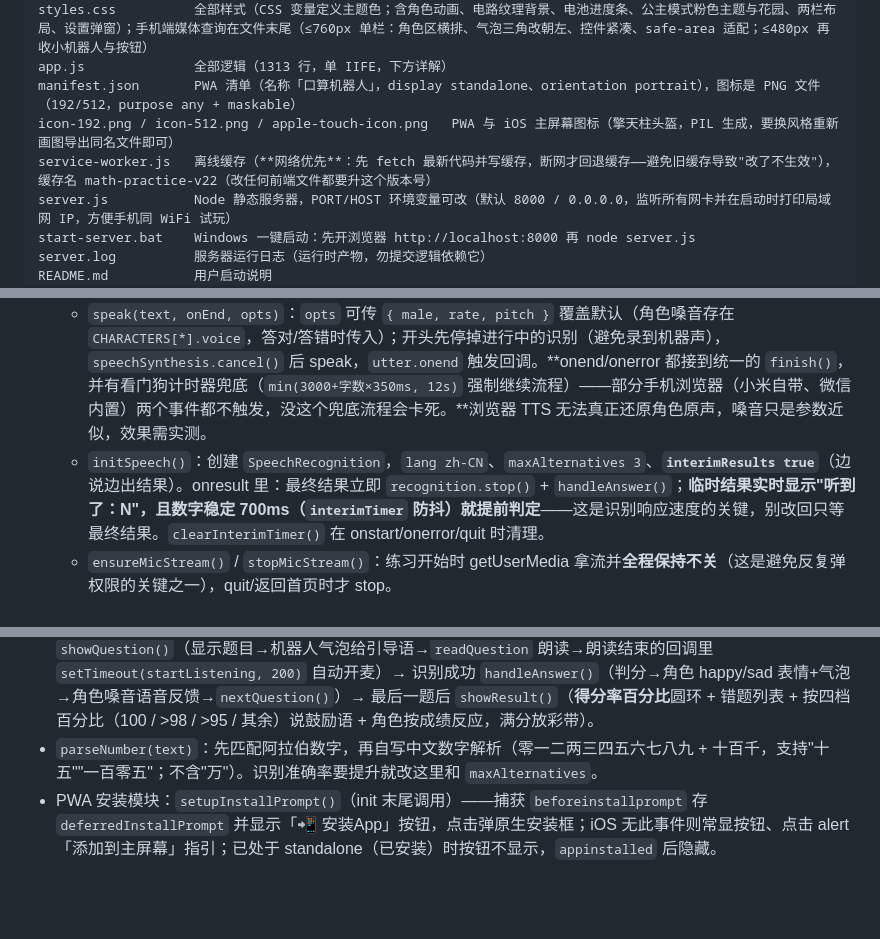
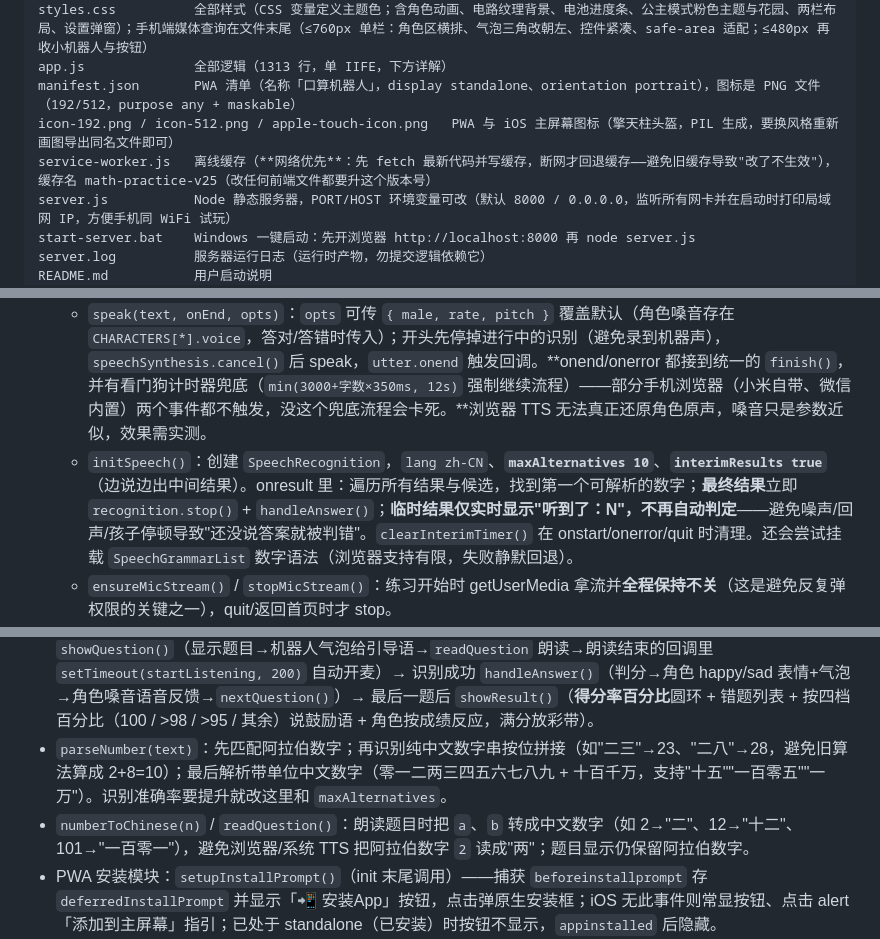
Before and after one commit to fanque123/math-practice-app, a Markdown page: AGENTS.md, 3 parts joined by grey strips. Drawn GitHub-style; blank space fills up the shorter version.

```diff
--- a/AGENTS.md
+++ b/AGENTS.md
@@ -22,7 +22,7 @@ styles.css          全部样式（CSS 变量定义主题色；含角色动画
 app.js              全部逻辑（1313 行，单 IIFE，下方详解）
 manifest.json       PWA 清单（名称「口算机器人」，display standalone、orientation portrait），图标是 PNG 文件（192/512，purpose any + maskable）
 icon-192.png / icon-512.png / apple-touch-icon.png   PWA 与 iOS 主屏幕图标（擎天柱头盔，PIL 生成，要换风格重新画图导出同名文件即可）
-service-worker.js   离线缓存（**网络优先**：先 fetch 最新代码并写缓存，断网才回退缓存——避免旧缓存导致"改了不生效"），缓存名 math-practice-v22（改任何前端文件都要升这个版本号）
+service-worker.js   离线缓存（**网络优先**：先 fetch 最新代码并写缓存，断网才回退缓存——避免旧缓存导致"改了不生效"），缓存名 math-practice-v25（改任何前端文件都要升这个版本号）
 server.js           Node 静态服务器，PORT/HOST 环境变量可改（默认 8000 / 0.0.0.0，监听所有网卡并在启动时打印局域网 IP，方便手机同 WiFi 试玩）
 start-server.bat    Windows 一键启动：先开浏览器 http://localhost:8000 再 node server.js
 server.log          服务器运行日志（运行时产物，勿提交逻辑依赖它）
@@ -45,11 +45,12 @@ build-tools/        本地安卓工具链（**不入库**）：jdk（Temurin 17
 - 语音模块：
   - `getBestChineseVoice(preferMale)`：按名单挑 Edge/Chrome 在线自然语音，`preferMale=true` 时男声（Yunyang/Yunjian 等）靠前，否则女声（Xiaoxiao 等）靠前；再回退 Natural/Neural 关键词、第一个中文语音。语音列表走 `cachedVoices` 缓存（`refreshVoices()` 在 `initSpeech()` 预热、`voiceschanged` 和每次 `speak()` 时刷新——**首次 `getVoices()` 可能为空，不预热会导致第一题用默认呆板声音**）。要换发音风格就改这两个名单 + `speak()` 里的默认 `rate 0.88 / pitch 1.05`。
   - `speak(text, onEnd, opts)`：`opts` 可传 `{ male, rate, pitch }` 覆盖默认（角色嗓音存在 `CHARACTERS[*].voice`，答对/答错时传入）；开头先停掉进行中的识别（避免录到机器声），`speechSynthesis.cancel()` 后 speak，`utter.onend` 触发回调。**onend/onerror 都接到统一的 `finish()`，并有看门狗计时器兜底（`min(3000+字数×350ms, 12s)` 强制继续流程）——部分手机浏览器（小米自带、微信内置）两个事件都不触发，没这个兜底流程会卡死。**浏览器 TTS 无法真正还原角色原声，嗓音只是参数近似，效果需实测。
-  - `initSpeech()`：创建 `SpeechRecognition`，`lang zh-CN`、`maxAlternatives 3`、**`interimResults true`**（边说边出结果）。onresult 里：最终结果立即 `recognition.stop()` + `handleAnswer()`；**临时结果实时显示"听到了：N"，且数字稳定 700ms（`interimTimer` 防抖）就提前判定**——这是识别响应速度的关键，别改回只等最终结果。`clearInterimTimer()` 在 onstart/onerror/quit 时清理。
+  - `initSpeech()`：创建 `SpeechRecognition`，`lang zh-CN`、**`maxAlternatives 10`**、**`interimResults true`**（边说边出中间结果）。onresult 里：遍历所有结果与候选，找到第一个可解析的数字；**最终结果**立即 `recognition.stop()` + `handleAnswer()`；**临时结果仅实时显示"听到了：N"，不再自动判定**——避免噪声/回声/孩子停顿导致"还没说答案就被判错"。`clearInterimTimer()` 在 onstart/onerror/quit 时清理。还会尝试挂载 `SpeechGrammarList` 数字语法（浏览器支持有限，失败静默回退）。
   - `ensureMicStream()` / `stopMicStream()`：练习开始时 getUserMedia 拿流并**全程保持不关**（这是避免反复弹权限的关键之一），quit/返回首页时才 stop。
 - 出题：`generateQuestion()` 按 operation+difficulty 定 a、b 区间；减法保证 `a >= b`（结果非负）；**除法保证整除**：先定除数 b 和商 q 再算被除数 `a = b × q`（d3 商为 1 位数、d4 商为 2 位数，区间用 `Math.ceil/Math.floor` 卡被除数位数）；**规则约束**（同一函数内的 100 次重试循环）：乘法两数都 ≥ 2（不出现 1）、加法必须进位（`(a%10)+(b%10) >= 10`）、减法必须退位（`a%10 < b%10`），不满足就 continue 重出。`generateQuestions()` **带去重**：乘法/加法以 `(min,max)` 为 key（交换算同题），减法/除法按原顺序；每题重试 100 次仍撞重则降级为只排除完全相同（题池不足时兜底），保证出满数量。
 - 流程主线：`startQuiz()`（读题数→生成题→`await ensureMicStream()`→切 quiz 屏→`showQuestion()`）→ `showQuestion()`（显示题目→机器人气泡给引导语→`readQuestion` 朗读→朗读结束的回调里 `setTimeout(startListening, 200)` 自动开麦）→ 识别成功 `handleAnswer()`（判分→角色 happy/sad 表情+气泡→角色嗓音语音反馈→`nextQuestion()`）→ 最后一题后 `showResult()`（**得分率百分比**圆环 + 错题列表 + 按四档百分比（100 / >98 / >95 / 其余）说鼓励语 + 角色按成绩反应，满分放彩带）。
-- `parseNumber(text)`：先匹配阿拉伯数字，再自写中文数字解析（零一二两三四五六七八九 + 十百千，支持"十五""一百零五"；不含"万"）。识别准确率要提升就改这里和 `maxAlternatives`。
+- `parseNumber(text)`：先匹配阿拉伯数字；再识别纯中文数字串按位拼接（如"二三"→23、"二八"→28，避免旧算法算成 2+8=10）；最后解析带单位中文数字（零一二两三四五六七八九 + 十百千万，支持"十五""一百零五""一万"）。识别准确率要提升就改这里和 `maxAlternatives`。
+- `numberToChinese(n)` / `readQuestion()`：朗读题目时把 `a`、`b` 转成中文数字（如 2→"二"、12→"十二"、101→"一百零一"），避免浏览器/系统 TTS 把阿拉伯数字 `2` 读成"两"；题目显示仍保留阿拉伯数字。
 - PWA 安装模块：`setupInstallPrompt()`（init 末尾调用）——捕获 `beforeinstallprompt` 存 `deferredInstallPrompt` 并显示「📲 安装App」按钮，点击弹原生安装框；iOS 无此事件则常显按钮、点击 alert「添加到主屏幕」指引；已处于 standalone（已安装）时按钮不显示，`appinstalled` 后隐藏。
 - 发声自检模块：`checkSpeechSupport()`（init 末尾调用）——微信内置浏览器（UA 含 micromessenger）或无 speechSynthesis 时直接把设置页气泡换成「换 Chrome/Edge 打开」提示；speechSynthesis 存在时 2.5 秒后语音列表仍为空也给提示（含调大媒体音量）。注意它会覆盖问候气泡，属有意为之。
 - 麦克风按钮（`listen-btn`）只是"点击重说"的兜底，正常流程不需要用户点。
```
Also changed, not shown: other parts of AGENTS.md (+11 -11 lines).
